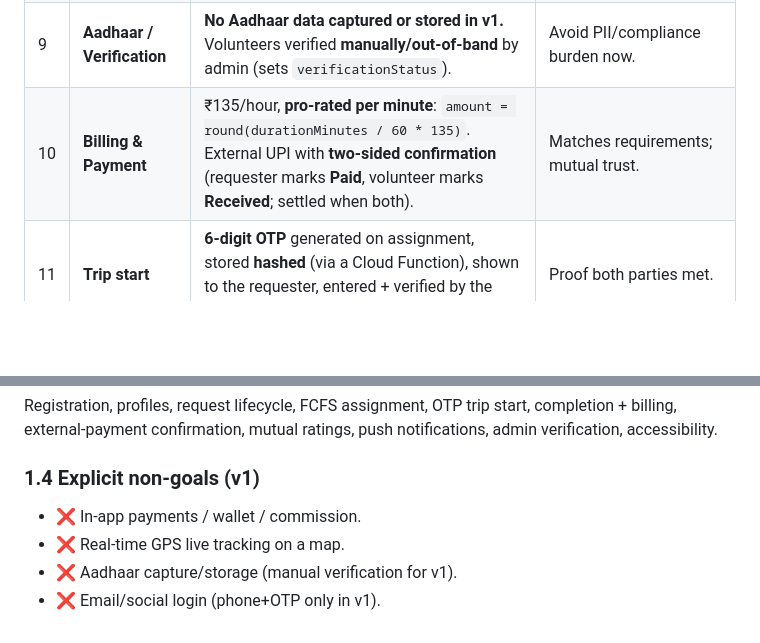
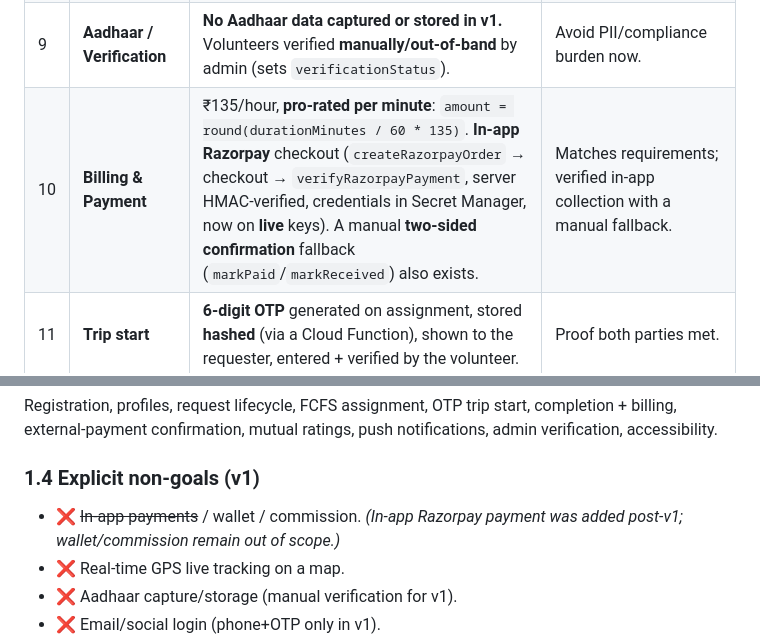
Before and after one commit to saurabhprasad20/TravAcs, a Markdown page: docx/design_travacs.md, 2 parts joined by grey strips. GitHub-like rendering; blank space fills up the shorter version.

```diff
--- a/docx/design_travacs.md
+++ b/docx/design_travacs.md
@@ -21,7 +21,7 @@
 | 7 | **App architecture** | **Riverpod** (DI + state) + **layered** (data / domain / presentation) + **Repository pattern**. | SOLID, testable; lets the backend swap (as this migration proved). |
 | 8 | **Matching** | **Region-scoped broadcast:** both sides pick a fixed **`serviceArea`** (Delhi NCR + states/UTs); a request is broadcast only to approved, active TravAcsers whose `serviceArea` **equals** the request's. FCFS decides. (Optional `geohash` later for finer geo-radius.) | Deterministic, no GPS; right scope for targeted FCM. |
 | 9 | **Aadhaar / Verification** | **No Aadhaar data captured or stored in v1.** Volunteers verified **manually/out-of-band** by admin (sets `verificationStatus`). | Avoid PII/compliance burden now. |
-| 10 | **Billing & Payment** | ₹135/hour, **pro-rated per minute**: `amount = round(durationMinutes / 60 * 135)`. External UPI with **two-sided confirmation** (requester marks **Paid**, volunteer marks **Received**; settled when both). | Matches requirements; mutual trust. |
+| 10 | **Billing & Payment** | ₹135/hour, **pro-rated per minute**: `amount = round(durationMinutes / 60 * 135)`. **In-app Razorpay** checkout (`createRazorpayOrder` → checkout → `verifyRazorpayPayment`, server HMAC-verified, credentials in Secret Manager, now on **live** keys). A manual **two-sided confirmation** fallback (`markPaid`/`markReceived`) also exists. | Matches requirements; verified in-app collection with a manual fallback. |
 | 11 | **Trip start** | **6-digit OTP** generated on assignment, stored **hashed** (via a Cloud Function), shown to the requester, entered + verified by the volunteer. | Proof both parties met. |
 | 12 | **Plan/cost** | v1 **foundations (Auth + Firestore + profiles) run on the free Spark plan.** **Blaze** is needed once Cloud Functions ship (FCM fan-out, M3+). Phone Auth has a monthly free verification quota; budget a small per-SMS cost beyond it. | Keep cost minimal early. |
 
@@ -46,7 +46,7 @@ TravAcs connects **visually impaired users ("Requesters")** with **verified volu
 Registration, profiles, request lifecycle, FCFS assignment, OTP trip start, completion + billing, external-payment confirmation, mutual ratings, push notifications, admin verification, accessibility.
 
 ### 1.4 Explicit non-goals (v1)
-- ❌ In-app payments / wallet / commission.
+- ❌ ~~In-app payments~~ / wallet / commission. *(In-app Razorpay payment was added post-v1; wallet/commission remain out of scope.)*
 - ❌ Real-time GPS live tracking on a map.
 - ❌ Aadhaar capture/storage (manual verification for v1).
 - ❌ Email/social login (phone+OTP only in v1).
```
Also changed, not shown: AGENTS.md (+14 -3 lines).
